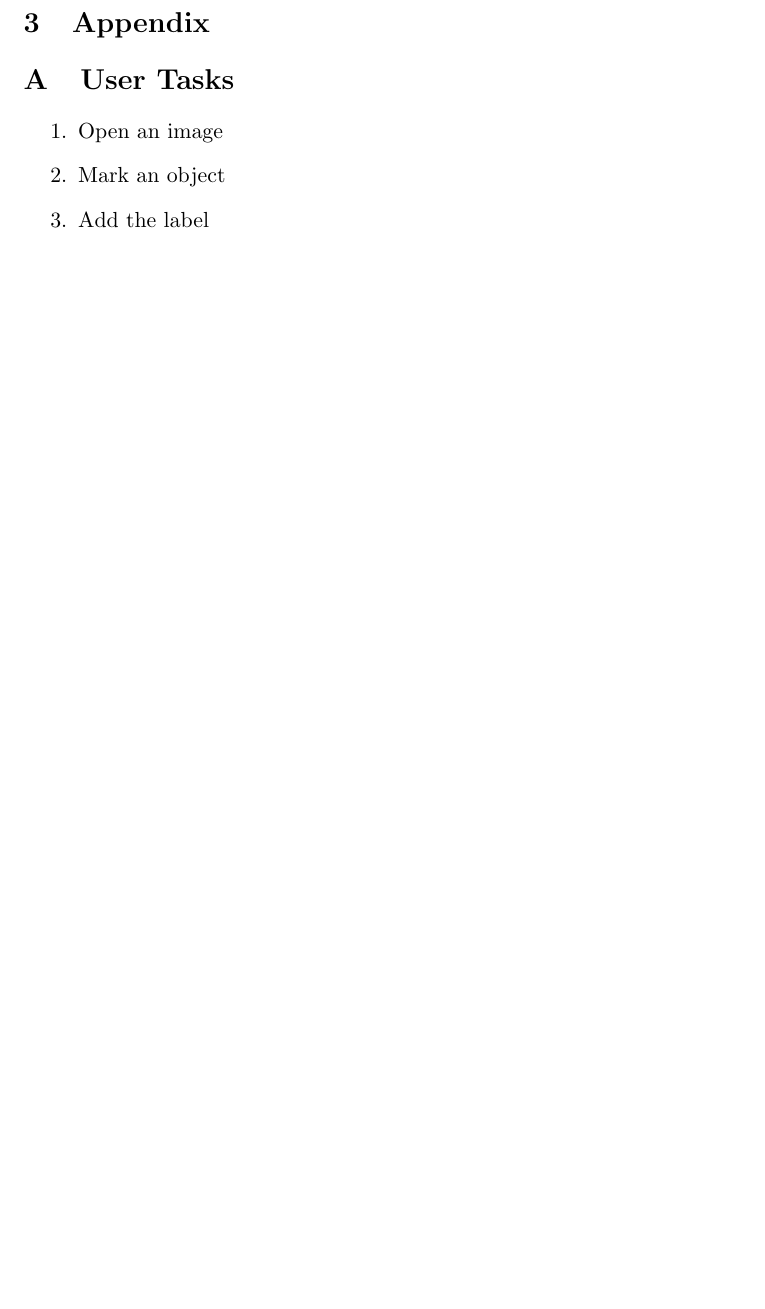
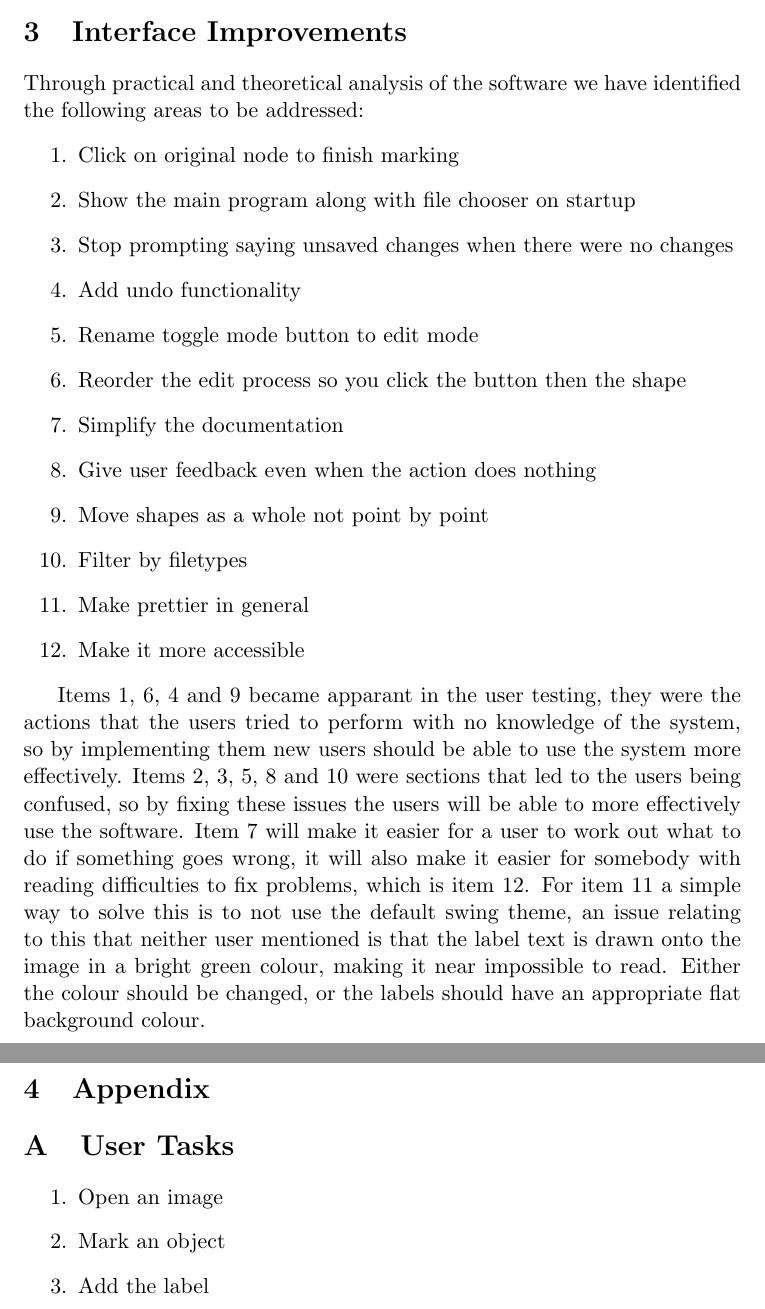
Before and after one commit to Steven-Eardley/hci, a LaTeX document (hci-practical2/report/report.tex): part of page 6 of 8 before the commit and two parts of pages 5 and 6 of 8 after it, the two joined at a grey line, cut at the place of the change, the shorter picture padded with empty space. Compiled offline with pdfLaTeX.

Commit message:
interface improvements section added

```diff
--- a/hci-practical2/report/report.tex
+++ b/hci-practical2/report/report.tex
@@ -72,6 +72,25 @@ The evaluation program does conform well with rule 2: shortcuts exist in the sta
 The remaining rules, 5 and 7, are maintained in incidentally by the application: the task is such that there is little scope for serious error, and the user has full control of the program with no time-sensitive operations.
 
 To improve compliance with Shneiderman's Golden Rules, reducing the steps to edit a finished polygon would be required; perhaps clicking and dragging a vertex when in the editing mode should initiate the action, removing the need for a specific (and currently misleadingly labelled) button. The 'Toggle Mode' button could be renamed to show the current mode, e.g. 'Switch to edit mode' when drawing and 'Return to draw mode' when editing. This would improve feedback and reduce cognitive load. To improve adherence with Rule 4, it would be helpful for the labelling interface to open first, with the open image dialogue appearing by clicking prompt in the centre of the image region. This would give the user an indication of what the program expects (an image path), and why they are doing it (there is no image to tag). An undo function could be added to comply with rule 6, with a key shortcut and a button below 'Finish current label'.
+
+\section{Interface Improvements}
+Through practical and theoretical analysis of the software we have identified the following areas to be addressed:
+\begin{enumerate}
+\item{Click on original node to finish marking}
+\item{Show the main program along with file chooser on startup}
+\item{Stop prompting saying unsaved changes when there were no changes}
+\item{Add undo functionality}
+\item{Rename toggle mode button to edit mode}
+\item{Reorder the edit process so you click the button then the shape}
+\item{Simplify the documentation}
+\item{Give user feedback even when the action does nothing}
+\item{Move shapes as a whole not point by point}
+\item{Filter by filetypes}
+\item{Make prettier in general}
+\item{Make it more accessible}
+\end{enumerate}
+
+Items 1, 6, 4 and 9 became apparant in the user testing, they were the actions that the users tried to perform with no knowledge of the system, so by implementing them new users should be able to use the system more effectively.  Items 2, 3, 5, 8 and 10 were sections that led to the users being confused, so by fixing these issues the users will be able to more effectively use the software.  Item 7 will make it easier for a user to work out what to do if something goes wrong, it will also make it easier for somebody with reading difficulties to fix problems, which is item 12.  For item 11 a simple way to solve this is to not use the default swing theme, an issue relating to this that neither user mentioned is that the label text is drawn onto the image in a bright green colour, making it near impossible to read.  Either the colour should be changed, or the labels should have an appropriate flat background colour.
 
 \newpage
 \section{Appendix}
```
